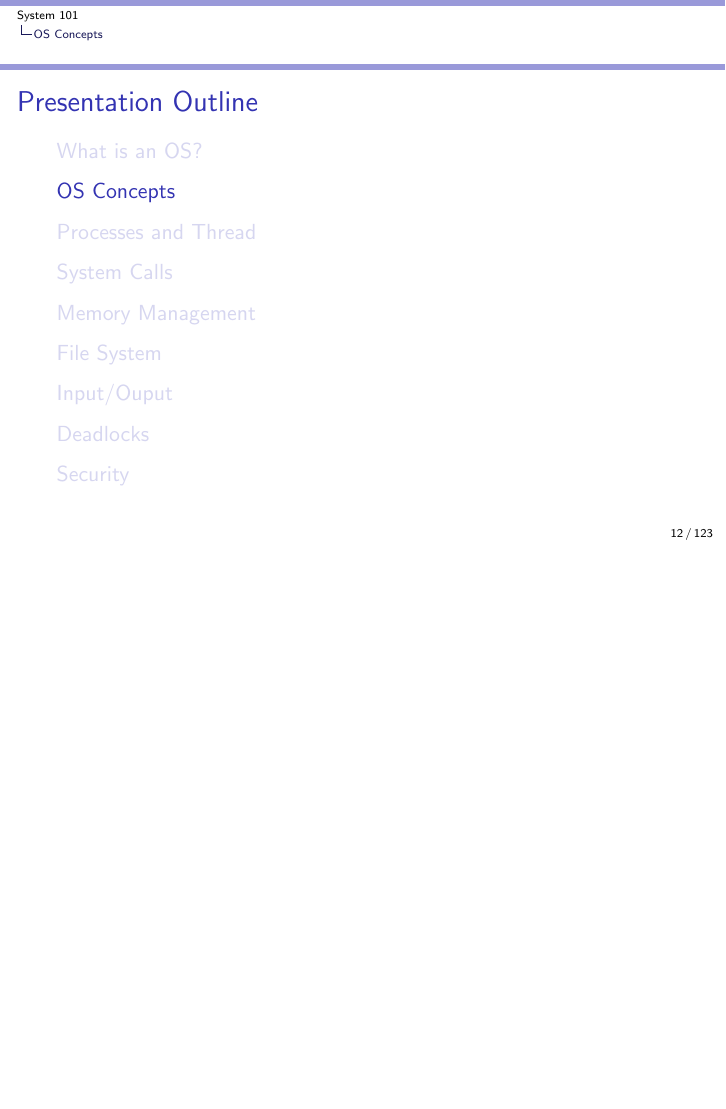
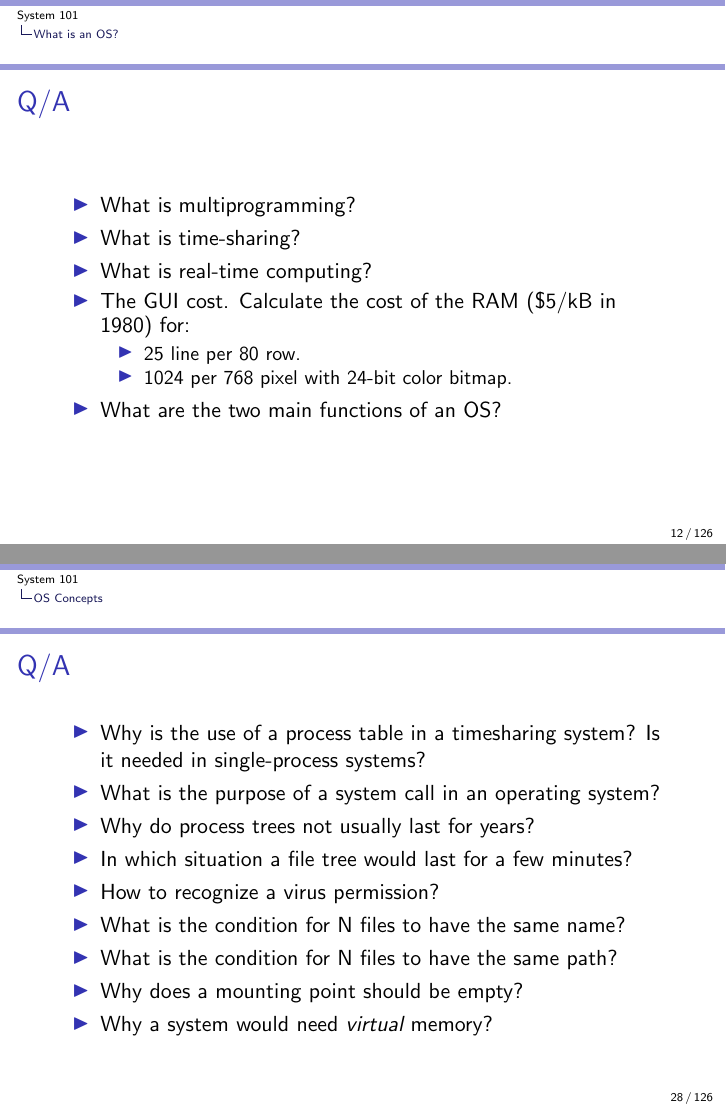
Before and after one commit to auzias/sys-101, LaTeX slides (slides/all.tex, which reads slides/1-what_is_an_os.tex, slides/2-os_concept.tex, slides/4-system_calls.tex): page 12 of 123 before the commit and pages 12 and 28 of 126 after it, the two joined at a grey line, the shorter picture padded with empty space. Compiled offline with pdfLaTeX.

Commit message:
Q/A added

```diff
--- a/slides/1-what_is_an_os.tex
+++ b/slides/1-what_is_an_os.tex
@@ -87,3 +87,21 @@
           \end{description}
         \end{block}
   \end{frame}
+
+  \begin{frame}
+    \frametitle{Q/A}
+    \begin{itemize}
+      \item What is multiprogramming? %concept of performing multiple processes over a certain period of time by executing them concurrently
+      %the running task keeps running until it performs an operation that requires waiting for an external event (e.g. reading from a tape) or until the computer's scheduler forcibly swaps the running task out of the CPU
+      \item What is time-sharing?
+      %the running task is required to relinquish the CPU, either voluntarily or by an external event such as a hardware interrupt
+      \item What is real-time computing?
+      %systems subject to a "real-time constraint", for example from event to system response.[1] Real-time programs must guarantee response within specified time constraints
+      \item The GUI cost. Calculate the cost of the RAM (\$5/kB in 1980) for:
+      \begin{itemize}
+        \item 25 line per 80 row. % 2.000 bytes, about 10€ in 1980
+        \item 1024 per 768 pixel with 24-bit color bitmap. % 2.359.296 bytes, about 11 k€ in 1980
+      \end{itemize}
+      \item What are the two main functions of an OS? % read the slides!
+    \end{itemize}
+  \end{frame}
--- a/slides/2-os_concept.tex
+++ b/slides/2-os_concept.tex
@@ -200,3 +200,18 @@
       \item The OS initializes its table, creates background processes and starts up a login program.
     \end{enumerate}
   \end{frame}
+
+  \begin{frame}
+    \frametitle{Q/A}
+    \begin{itemize}
+      \item Why is the use of a process table in a timesharing system? Is it needed in single-process systems? % This table is needed to save the state of a suspended process. It's useless for single-process systems as the processes are not suspended
+      \item What is the purpose of a system call in an operating system? % sys-calls allow a user process to access kernel function
+      \item Why do process trees not usually last for years? % It would require the system not to be rebooted
+      \item In which situation a file tree would last for a few minutes? % Temporary files
+      \item How to recognize a virus permission? % read the slides, and think a little bit
+      \item What is the condition for N files to have the same name? % be in N different directories
+      \item What is the condition for N files to have the same path? % To be the same file
+      \item Why does a mounting point should be empty? % otherwise stored files are not accessible anymore
+      \item Why a system would need \emph{virtual} memory? % because physical memory cost a lot
+    \end{itemize}
+  \end{frame}
--- a/slides/4-system_calls.tex
+++ b/slides/4-system_calls.tex
@@ -95,0 +101,3 @@
+    \item What is the purpose of a system call in an operating system? % sys-calls allow a user process to access kernel function.
+  \end{itemize}
+\end{frame}
```
Also changed, not shown: slides/slides.pdf, slides/2-os_concept.tex (2 more changed lines), slides/4-system_calls.tex (9 more changed lines).
